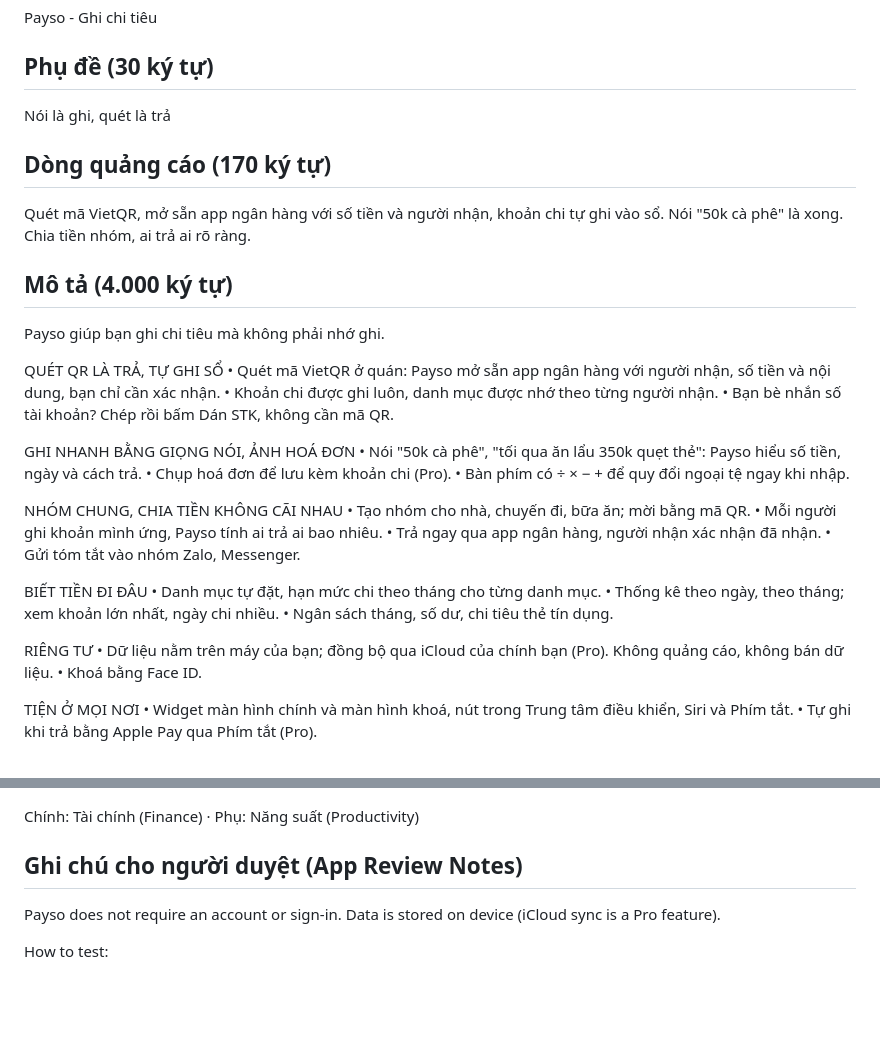
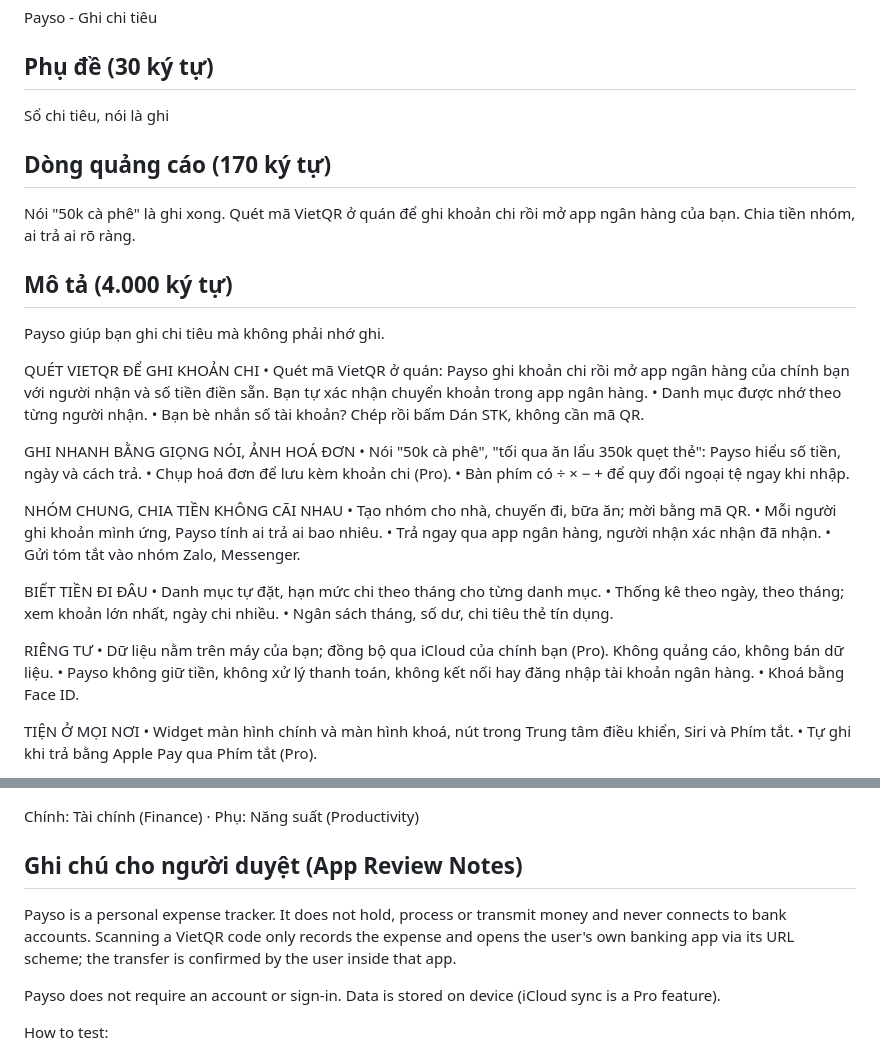
Before and after one commit to hnaht95/Pay, a Markdown page: docs/appstore/noi-dung.md, 2 parts joined by grey strips. Rendered like a GitHub page; blank space fills up the shorter version.

Commit message:
docs/appstore: kháng nghị 5.1.1(ix), phụ đề, dòng quảng cáo, mô tả và ghi chú nhấn Payso là sổ chi tiêu, không xử lý thanh toán
Co-Authored-By: Claude Opus 5.5 <noreply@anthropic.com>

```diff
--- a/docs/appstore/noi-dung.md
+++ b/docs/appstore/noi-dung.md
@@ -4,17 +4,17 @@
 Payso - Ghi chi tiêu
 
 ## Phụ đề (30 ký tự)
-Nói là ghi, quét là trả
+Sổ chi tiêu, nói là ghi
 
 ## Dòng quảng cáo (170 ký tự)
-Quét mã VietQR, mở sẵn app ngân hàng với số tiền và người nhận, khoản chi tự ghi vào sổ. Nói "50k cà phê" là xong. Chia tiền nhóm, ai trả ai rõ ràng.
+Nói "50k cà phê" là ghi xong. Quét mã VietQR ở quán để ghi khoản chi rồi mở app ngân hàng của bạn. Chia tiền nhóm, ai trả ai rõ ràng.
 
 ## Mô tả (4.000 ký tự)
 Payso giúp bạn ghi chi tiêu mà không phải nhớ ghi.
 
-QUÉT QR LÀ TRẢ, TỰ GHI SỔ
-• Quét mã VietQR ở quán: Payso mở sẵn app ngân hàng với người nhận, số tiền và nội dung, bạn chỉ cần xác nhận.
-• Khoản chi được ghi luôn, danh mục được nhớ theo từng người nhận.
+QUÉT VIETQR ĐỂ GHI KHOẢN CHI
+• Quét mã VietQR ở quán: Payso ghi khoản chi rồi mở app ngân hàng của chính bạn với người nhận và số tiền điền sẵn. Bạn tự xác nhận chuyển khoản trong app ngân hàng.
+• Danh mục được nhớ theo từng người nhận.
 • Bạn bè nhắn số tài khoản? Chép rồi bấm Dán STK, không cần mã QR.
 
 GHI NHANH BẰNG GIỌNG NÓI, ẢNH HOÁ ĐƠN
@@ -35,6 +35,7 @@ BIẾT TIỀN ĐI ĐÂU
 
 RIÊNG TƯ
 • Dữ liệu nằm trên máy của bạn; đồng bộ qua iCloud của chính bạn (Pro). Không quảng cáo, không bán dữ liệu.
+• Payso không giữ tiền, không xử lý thanh toán, không kết nối hay đăng nhập tài khoản ngân hàng.
 • Khoá bằng Face ID.
 
 TIỆN Ở MỌI NƠI
@@ -74,6 +75,8 @@ https://peakapp.vn/pay/privacy
 Chính: Tài chính (Finance) · Phụ: Năng suất (Productivity)
 
 ## Ghi chú cho người duyệt (App Review Notes)
+Payso is a personal expense tracker. It does not hold, process or transmit money and never connects to bank accounts. Scanning a VietQR code only records the expense and opens the user's own banking app via its URL scheme; the transfer is confirmed by the user inside that app.
+
 Payso does not require an account or sign-in. Data is stored on device (iCloud sync is a Pro feature).
 
 How to test:
```
Also changed, not shown: docs/appstore/khang-nghi.md (added, +53 -0 lines).
